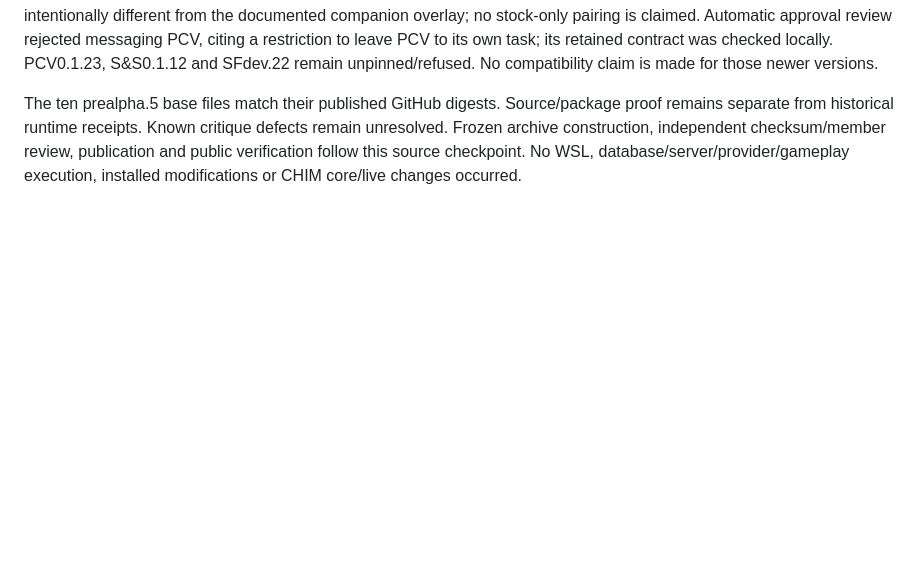
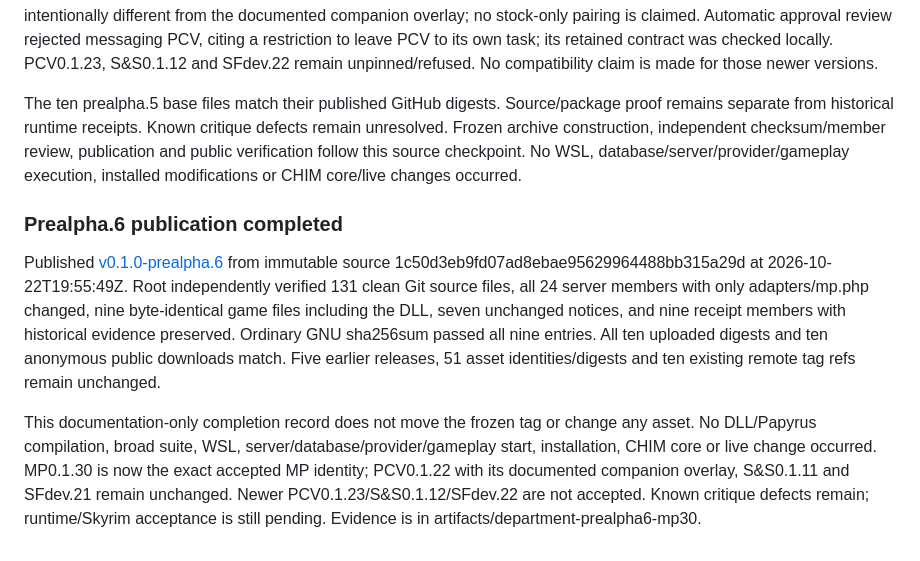
Before and after one commit to Francisco-boop-001/CHIM-DepartmentOfQuestionableDecisions, a Markdown page: tasks/todo.md, the part around one of its changes. Drawn GitHub-style; blank space fills up the shorter version.

Commit message:
Record verified prealpha.6 MP 0.1.30 publication

```diff
--- a/tasks/todo.md
+++ b/tasks/todo.md
@@ -141,3 +141,9 @@ Root reviewed the complete MP production diff (version plus four changed hashes)
 MP, S&S and Sealed Fates owners reported no concrete new source-contract conflict. Root checked six exact S&S0.1.11 tag pins, thirteen SFdev.21 frozen pins, and all seven retained PCV0.1.22 companion-overlay pins. PCV stock files are intentionally different from the documented companion overlay; no stock-only pairing is claimed. Automatic approval review rejected messaging PCV, citing a restriction to leave PCV to its own task; its retained contract was checked locally. PCV0.1.23, S&S0.1.12 and SFdev.22 remain unpinned/refused. No compatibility claim is made for those newer versions.
 
 The ten prealpha.5 base files match their published GitHub digests. Source/package proof remains separate from historical runtime receipts. Known critique defects remain unresolved. Frozen archive construction, independent checksum/member review, publication and public verification follow this source checkpoint. No WSL, database/server/provider/gameplay execution, installed modifications or CHIM core/live changes occurred.
+
+### Prealpha.6 publication completed
+
+Published [v0.1.0-prealpha.6](https://github.com/Francisco-boop-001/CHIM-DepartmentOfQuestionableDecisions/releases/tag/v0.1.0-prealpha.6) from immutable source 1c50d3eb9fd07ad8ebae95629964488bb315a29d at 2026-10-22T19:55:49Z. Root independently verified 131 clean Git source files, all 24 server members with only adapters/mp.php changed, nine byte-identical game files including the DLL, seven unchanged notices, and nine receipt members with historical evidence preserved. Ordinary GNU sha256sum passed all nine entries. All ten uploaded digests and ten anonymous public downloads match. Five earlier releases, 51 asset identities/digests and ten existing remote tag refs remain unchanged.
+
+This documentation-only completion record does not move the frozen tag or change any asset. No DLL/Papyrus compilation, broad suite, WSL, server/database/provider/gameplay start, installation, CHIM core or live change occurred. MP0.1.30 is now the exact accepted MP identity; PCV0.1.22 with its documented companion overlay, S&S0.1.11 and SFdev.21 remain unchanged. Newer PCV0.1.23/S&S0.1.12/SFdev.22 are not accepted. Known critique defects remain; runtime/Skyrim acceptance is still pending. Evidence is in artifacts/department-prealpha6-mp30.
```
Also changed, not shown: other parts of tasks/todo.md (+2 -2 lines).
